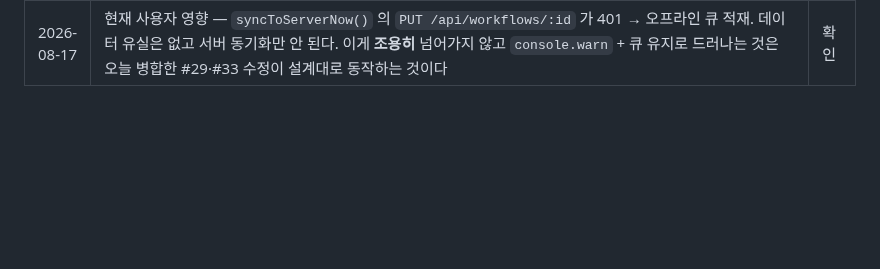
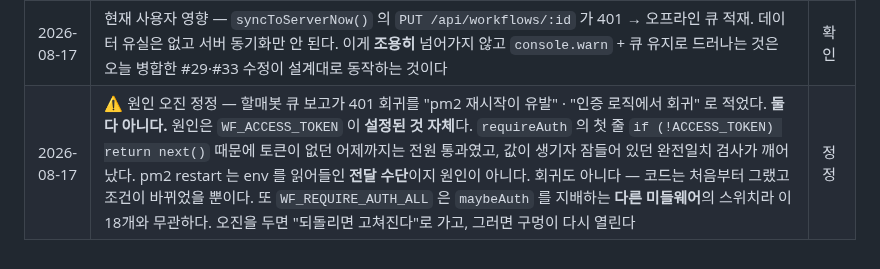
Before and after one commit to joker8awesome/workflow-builder, a Markdown page: deepbot_action.md, the part around the change. Drawn GitHub-style; blank space fills up the shorter version.

Commit message:
log: 401 원인은 pm2 재시작도 인증 회귀도 아니다
WF_ACCESS_TOKEN 에 값이 생긴 것이 원인이다. requireAuth 는 토큰이
없으면 전원 통과시키도록 처음부터 그렇게 쓰여 있었다. 잠든 코드가
깨어난 것이지 무언가 망가진 것이 아니다.

이 구분이 중요하다 — "회귀"로 보면 되돌리는 쪽으로 가고, 되돌리면
18개 라우트가 다시 무인증이 된다.

Co-Authored-By: Claude Opus 5 <noreply@anthropic.com>

```diff
--- a/deepbot_action.md
+++ b/deepbot_action.md
@@ -327,3 +327,4 @@ agent.payload.get / report / checkpoint
 | 2026-08-17 | 🔴 **#36 부작용 — 워크플로우 쓰기 API 5개가 전원 401.** 할매봇이 회전을 위해 `WF_ACCESS_TOKEN` 을 신규 설정했는데, `server.js:136 requireAuth` 는 `auth === 'Bearer ' + ACCESS_TOKEN` **문자열 완전일치**만 통과시킨다. wf_ak_ 키는 admin 이라도 못 통과한다. 실측: 내 mcp:admin 키로 `POST /api/workflows` → **401**, 무인증도 401. 대상은 workflows POST/PUT/DELETE + versions + logs | 발견 |
 | 2026-08-17 | 그런데 **원래 상태가 더 나빴다** — `requireAuth` 는 `if (!ACCESS_TOKEN) return next()` 다. 토큰 미설정이던 어제까지 이 5개 라우트는 **공개 서버에서 완전 무인증**이었다(누구나 워크플로우 생성·수정·삭제). 할매봇이 구멍을 우연히 닫았고, 그 대가로 정상 사용자도 닫혔다. **토큰을 도로 지우면 구멍이 다시 열린다 — 지우지 마라** | 원인 |
 | 2026-08-17 | 현재 사용자 영향 — `syncToServerNow()` 의 `PUT /api/workflows/:id` 가 401 → 오프라인 큐 적재. 데이터 유실은 없고 서버 동기화만 안 된다. 이게 **조용히** 넘어가지 않고 `console.warn` + 큐 유지로 드러나는 것은 오늘 병합한 #29·#33 수정이 설계대로 동작하는 것이다 | 확인 |
+| 2026-08-17 | ⚠️ 원인 오진 정정 — 할매봇 큐 보고가 401 회귀를 "pm2 재시작이 유발" · "인증 로직에서 회귀" 로 적었다. **둘 다 아니다.** 원인은 `WF_ACCESS_TOKEN` 이 **설정된 것 자체**다. `requireAuth` 의 첫 줄 `if (!ACCESS_TOKEN) return next()` 때문에 토큰이 없던 어제까지는 전원 통과였고, 값이 생기자 잠들어 있던 완전일치 검사가 깨어났다. pm2 restart 는 env 를 읽어들인 **전달 수단**이지 원인이 아니다. 회귀도 아니다 — 코드는 처음부터 그랬고 조건이 바뀌었을 뿐이다. 또 `WF_REQUIRE_AUTH_ALL` 은 `maybeAuth` 를 지배하는 **다른 미들웨어**의 스위치라 이 18개와 무관하다. 오진을 두면 "되돌리면 고쳐진다"로 가고, 그러면 구멍이 다시 열린다 | 정정 |
```
